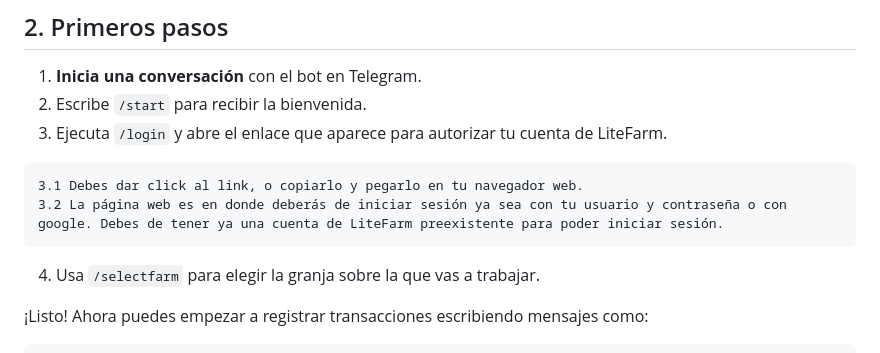
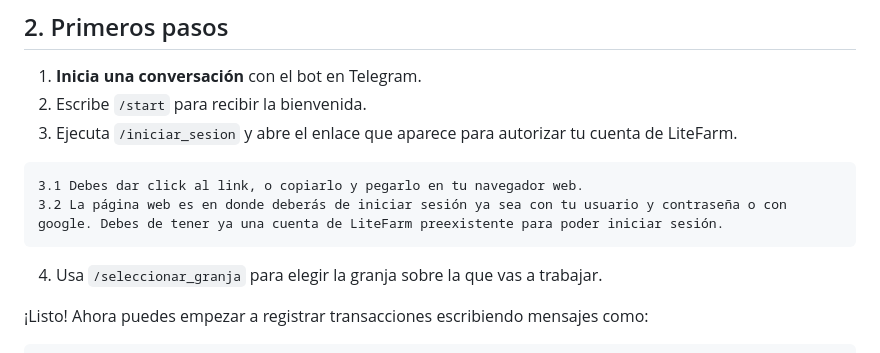
Before and after one commit to ACA-Literfarm/FarmBot, a Markdown page: manual-de-usuario.md, the part around the change printed below. Drawn GitHub-style.

````diff
--- a/manual-de-usuario.md
+++ b/manual-de-usuario.md
@@ -26,12 +26,12 @@ Permite registrar gastos e ingresos en lenguaje natural, asociarlos a la granja
 
 1. **Inicia una conversación** con el bot en Telegram.
 2. Escribe `/start` para recibir la bienvenida.
-3. Ejecuta `/login` y abre el enlace que aparece para autorizar tu cuenta de LiteFarm.
+3. Ejecuta `/iniciar_sesion` y abre el enlace que aparece para autorizar tu cuenta de LiteFarm.
 ```
 3.1 Debes dar click al link, o copiarlo y pegarlo en tu navegador web.
 3.2 La página web es en donde deberás de iniciar sesión ya sea con tu usuario y contraseña o con google. Debes de tener ya una cuenta de LiteFarm preexistente para poder iniciar sesión.
 ```
-4. Usa `/selectfarm` para elegir la granja sobre la que vas a trabajar.
+4. Usa `/seleccionar_granja` para elegir la granja sobre la que vas a trabajar.
 
 ¡Listo! Ahora puedes empezar a registrar transacciones escribiendo mensajes como:
 
````
Also changed, not shown: other parts of manual-de-usuario.md (+17 -15 lines).
